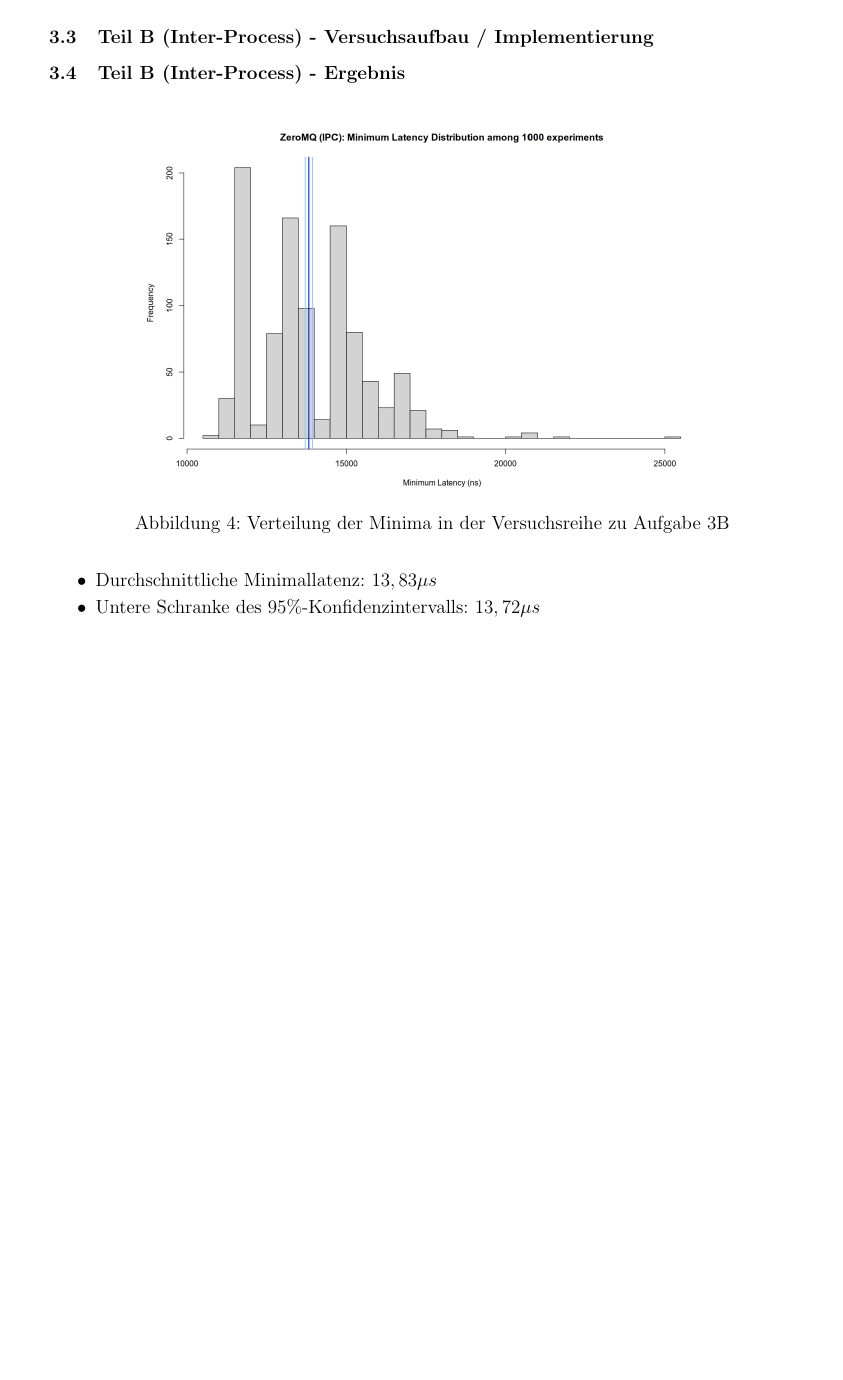
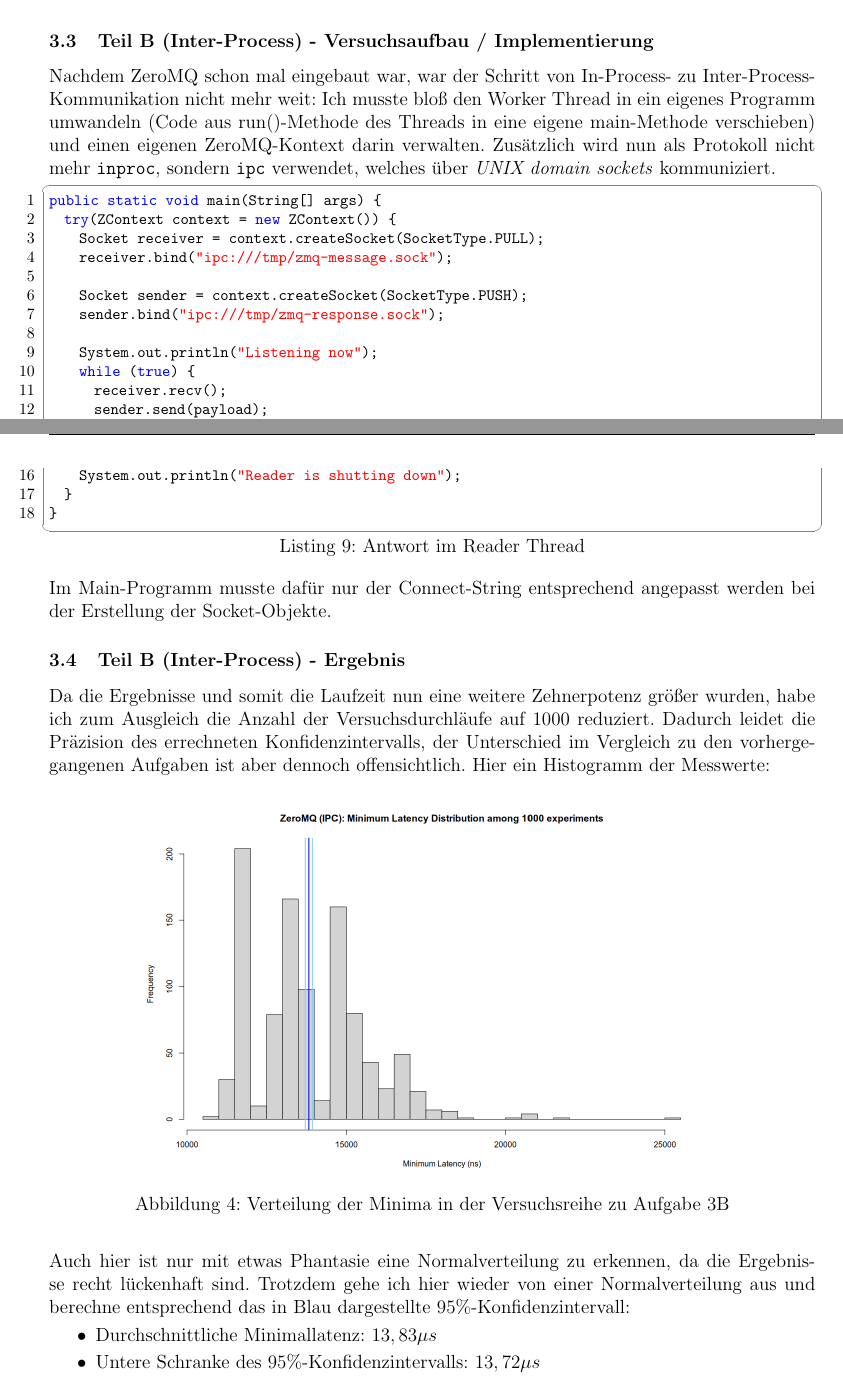
Before and after one commit to K3BAP/operating-systems, a LaTeX document (portfolio2/dokumentation/OS_portfolio2.tex): part of page 9 of 9 before the commit and two parts of pages 8 and 9 of 9 after it, the two joined at a grey line, cut so that both start at the same text, the shorter picture padded with empty space. Compiled offline with pdfLaTeX.

Commit message:
Documentation 3B

```diff
--- a/portfolio2/dokumentation/OS_portfolio2.tex
+++ b/portfolio2/dokumentation/OS_portfolio2.tex
@@ -413,14 +413,47 @@
 Wie man sieht, unterbietet ZeroMQ hier die Latenz der Semaphore leicht, was ich durchaus bemerkenswert finde.
 
 \subsection{Teil B (Inter-Process) - Versuchsaufbau / Implementierung}
+Nachdem ZeroMQ schon mal eingebaut war, war der Schritt von In-Process- zu Inter-Process-Kommunikation nicht mehr weit:
+Ich musste bloß den Worker Thread in ein eigenes Programm umwandeln (Code aus run()-Methode des Threads in eine eigene main-Methode verschieben) und einen eigenen ZeroMQ-Kontext darin verwalten.
+Zusätzlich wird nun als Protokoll nicht mehr \texttt{inproc}, sondern \texttt{ipc} verwendet, welches über \emph{UNIX domain sockets} kommuniziert.
+
+\begin{lstlisting}[language=java,caption={Antwort im Reader Thread}]
+public static void main(String[] args) {
+	try(ZContext context = new ZContext()) {
+		Socket receiver = context.createSocket(SocketType.PULL);
+		receiver.bind("ipc:///tmp/zmq-message.sock");
+
+		Socket sender = context.createSocket(SocketType.PUSH);
+		sender.bind("ipc:///tmp/zmq-response.sock");
+
+		System.out.println("Listening now");
+		while (true) {
+			receiver.recv();
+			sender.send(payload);
+		}
+	}
+	catch (Exception e) {
+		System.out.println("Reader is shutting down");
+	}
+}
+\end{lstlisting}
+
+
+Im Main-Programm musste dafür nur der Connect-String entsprechend angepasst werden bei der Erstellung der Socket-Objekte.
 
 \subsection{Teil B (Inter-Process) - Ergebnis}
+Da die Ergebnisse und somit die Laufzeit nun eine weitere Zehnerpotenz größer wurden, habe ich zum Ausgleich die Anzahl der Versuchsdurchläufe auf 1000 reduziert. Dadurch leidet die Präzision des errechneten Konfidenzintervalls, der Unterschied im Vergleich zu den vorhergegangenen Aufgaben ist aber dennoch offensichtlich.
+Hier ein Histogramm der Messwerte:
+
 \begin{figure}[H]
 	\centering
 	\includegraphics[width=0.75\textwidth]{./img/zeromq_ipc}
 	\caption{Verteilung der Minima in der Versuchsreihe zu Aufgabe 3B}
 	\label{img:zeromq:ipc}
 \end{figure}
+
+Auch hier ist nur mit etwas Phantasie eine Normalverteilung zu erkennen, da die Ergebnisse recht lückenhaft sind.
+Trotzdem gehe ich hier wieder von einer Normalverteilung aus und berechne entsprechend das in Blau dargestellte 95\%-Konfidenzintervall:
 
 \begin{itemize}
 	\item Durchschnittliche Minimallatenz: $13,83 \mu s$
```
Also changed, not shown: portfolio2/dokumentation/OS_portfolio2.tex (2 more changed lines).
